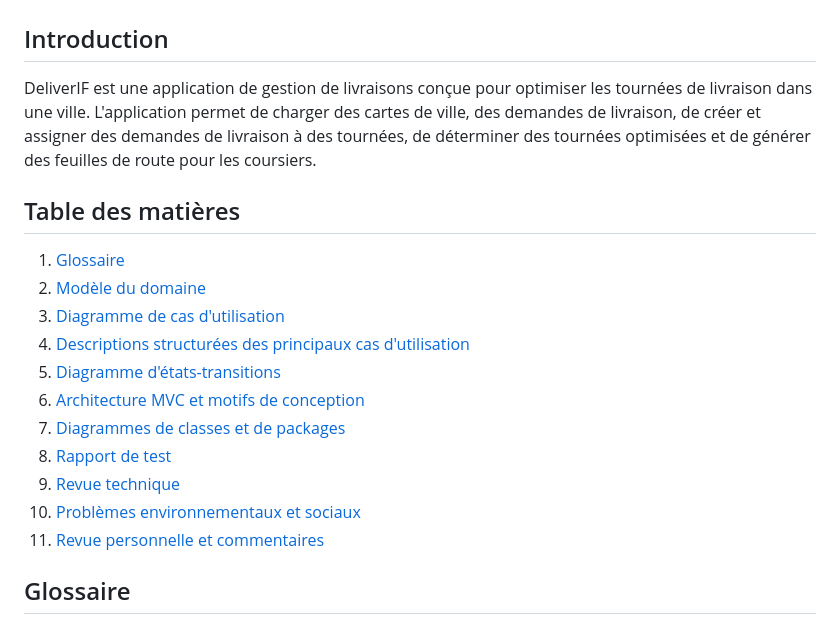
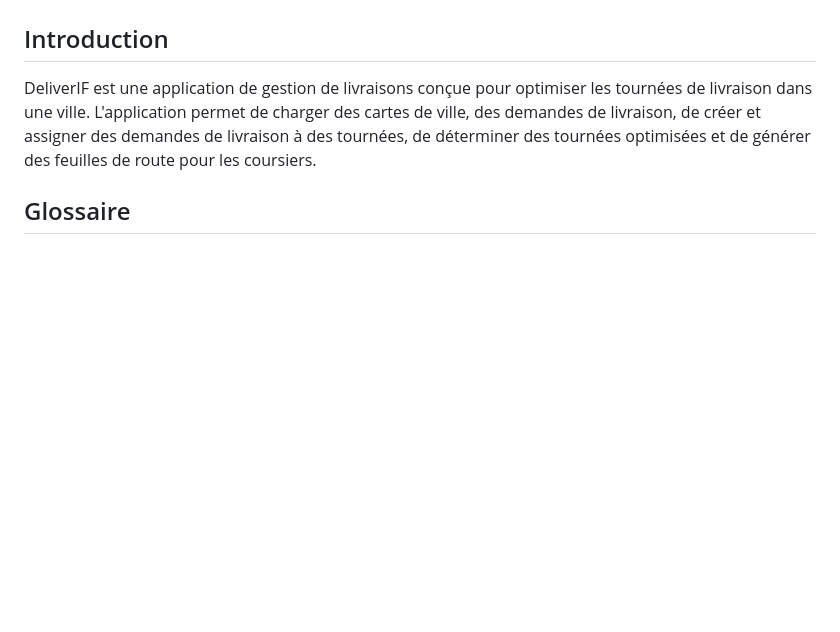
Before and after one commit to ElieAndrianarisolo/DeliverIF, a Markdown page: README.md, the part around the change. GitHub-like rendering; blank space fills up the shorter version.

```diff
--- a/README.md
+++ b/README.md
@@ -3,20 +3,6 @@
 ## Introduction
 
 DeliverIF est une application de gestion de livraisons conçue pour optimiser les tournées de livraison dans une ville. L'application permet de charger des cartes de ville, des demandes de livraison, de créer et assigner des demandes de livraison à des tournées, de déterminer des tournées optimisées et de générer des feuilles de route pour les coursiers.
-
-## Table des matières
-
-1. [Glossaire](#glossaire)
-2. [Modèle du domaine](#modèle-du-domaine)
-3. [Diagramme de cas d'utilisation](#diagramme-de-cas-dutilisation)
-4. [Descriptions structurées des principaux cas d'utilisation](#descriptions-structurées-des-principaux-cas-dutilisation)
-5. [Diagramme d'états-transitions](#diagramme-détats-transitions)
-6. [Architecture MVC et motifs de conception](#architecture-mvc-et-motifs-de-conception)
-7. [Diagrammes de classes et de packages](#diagrammes-de-classes-et-de-packages)
-8. [Rapport de test](#rapport-de-test)
-9. [Revue technique](#revue-technique)
-10. [Problèmes environnementaux et sociaux](#problèmes-environnementaux-et-sociaux)
-11. [Revue personnelle et commentaires](#revue-personnelle-et-commentaires)
 
 ## Glossaire
 
```
